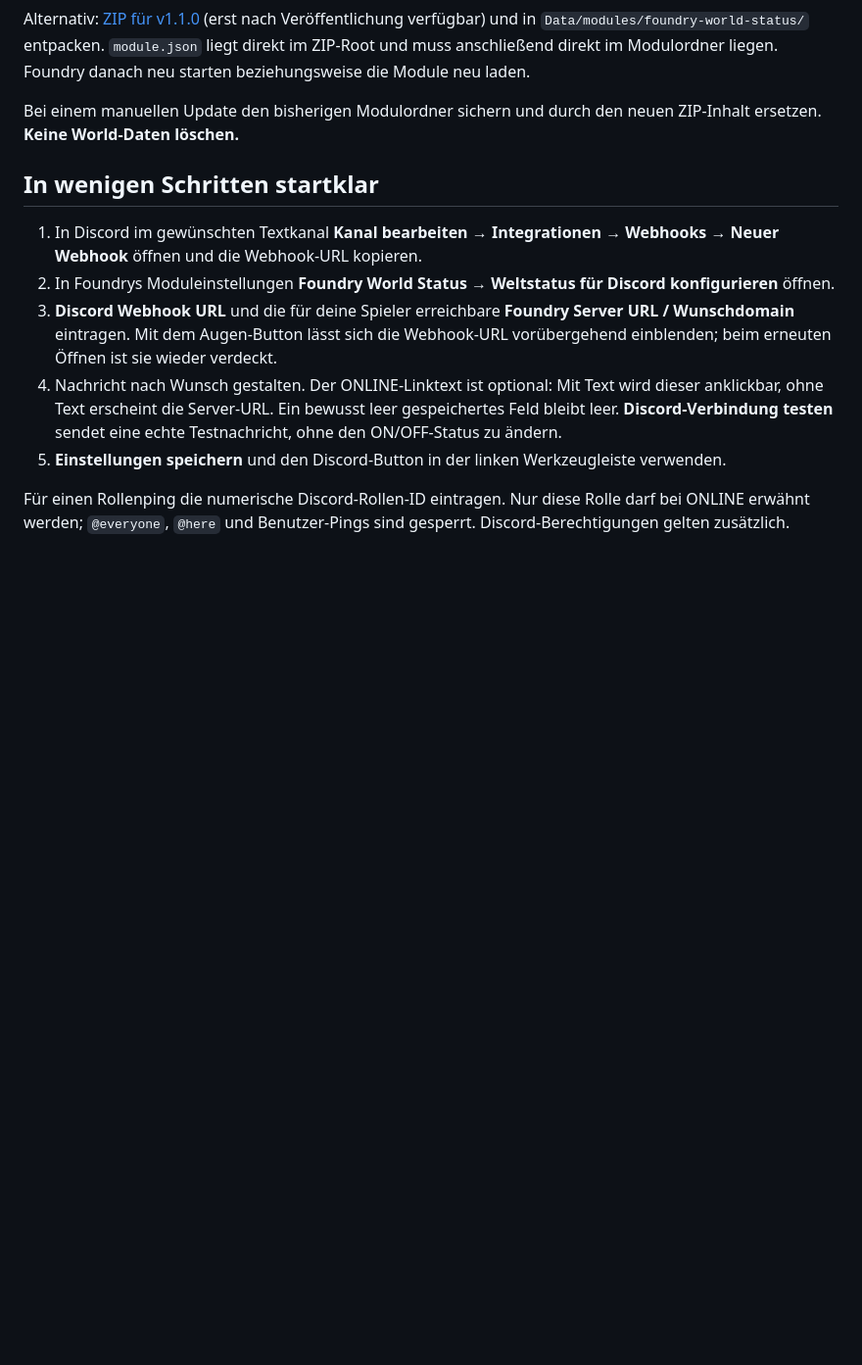
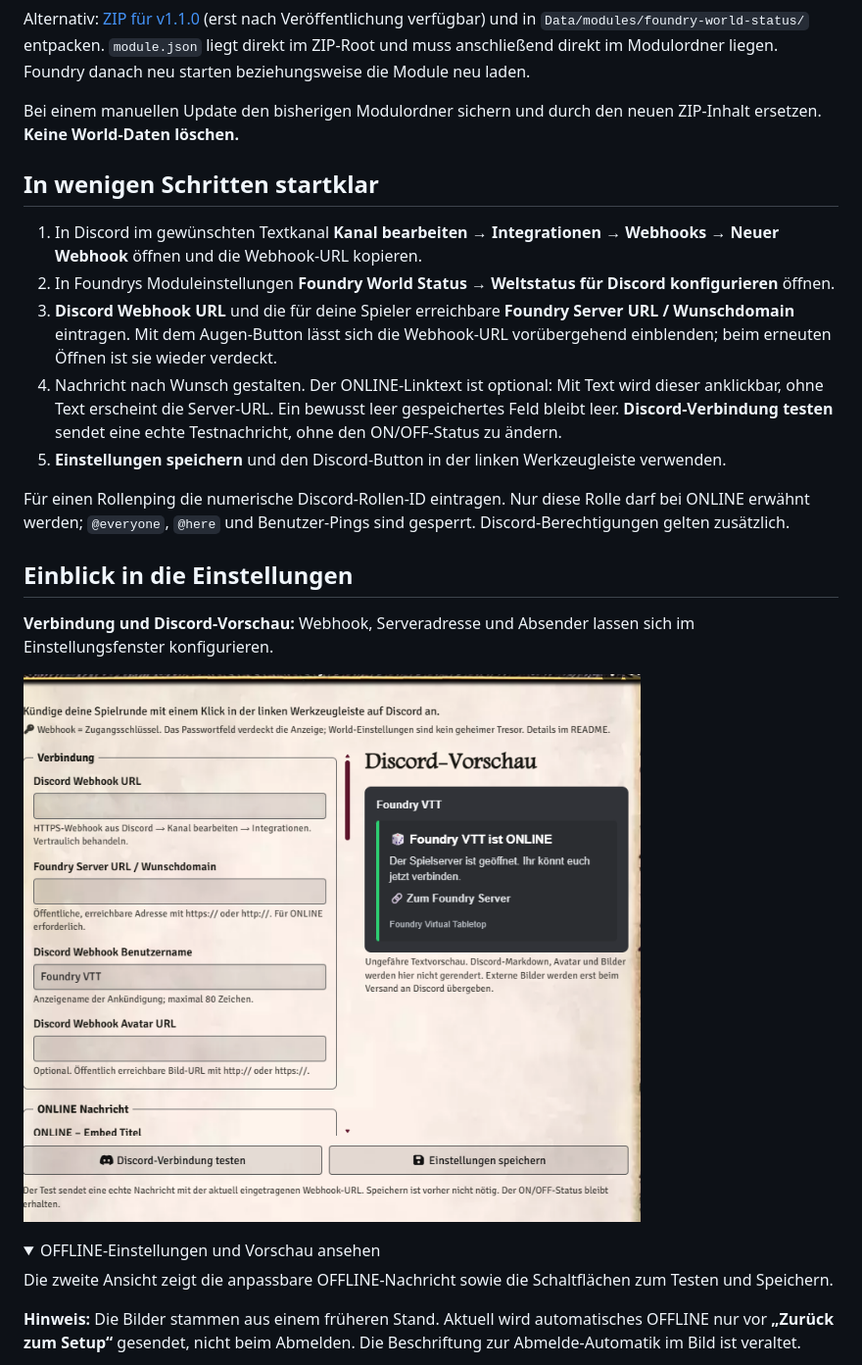
Before and after one commit to Ginkgo85/foundry-world-status, a Markdown page: README.md, the part around the change printed below. Shown: that part at 98% size. Rendered like a GitHub page; pictures changed too: docs/images/settings-connection.png (added); folded sections open; blank space fills up the shorter version.

Commit message:
docs(readme): add settings screenshots
Store both supplied screenshots in the repository and embed their
GitHub image URLs beside the setup instructions. Mark outdated logout
wording and keep the second image collapsible for readability.

```diff
--- a/README.md
+++ b/README.md
@@ -47,3 +47,17 @@ Bei einem manuellen Update den bisherigen Modulordner sichern und durch den neue
 5. **Einstellungen speichern** und den Discord-Button in der linken Werkzeugleiste verwenden.
 
 Für einen Rollenping die numerische Discord-Rollen-ID eintragen. Nur diese Rolle darf bei ONLINE erwähnt werden; `@everyone`, `@here` und Benutzer-Pings sind gesperrt. Discord-Berechtigungen gelten zusätzlich.
+
+## Einblick in die Einstellungen
+
+**Verbindung und Discord-Vorschau:** Webhook, Serveradresse und Absender lassen sich im Einstellungsfenster konfigurieren.
+
+![Verbindungseinstellungen mit leeren Eingabefeldern und Discord-Vorschau](https://raw.githubusercontent.com/Ginkgo85/foundry-world-status/main/docs/images/settings-connection.png)
+
+<details>
+<summary>OFFLINE-Einstellungen und Vorschau ansehen</summary>
+
+Die zweite Ansicht zeigt die anpassbare OFFLINE-Nachricht sowie die Schaltflächen zum Testen und Speichern.
+
+**Hinweis:** Die Bilder stammen aus einem früheren Stand. Aktuell wird automatisches OFFLINE nur vor **„Zurück zum Setup“** gesendet, nicht beim Abmelden. Die Beschriftung zur Abmelde-Automatik im Bild ist veraltet.
+
```
Also changed, not shown: other parts of README.md (+3 -0 lines), docs/images/settings-offline.png (added).
